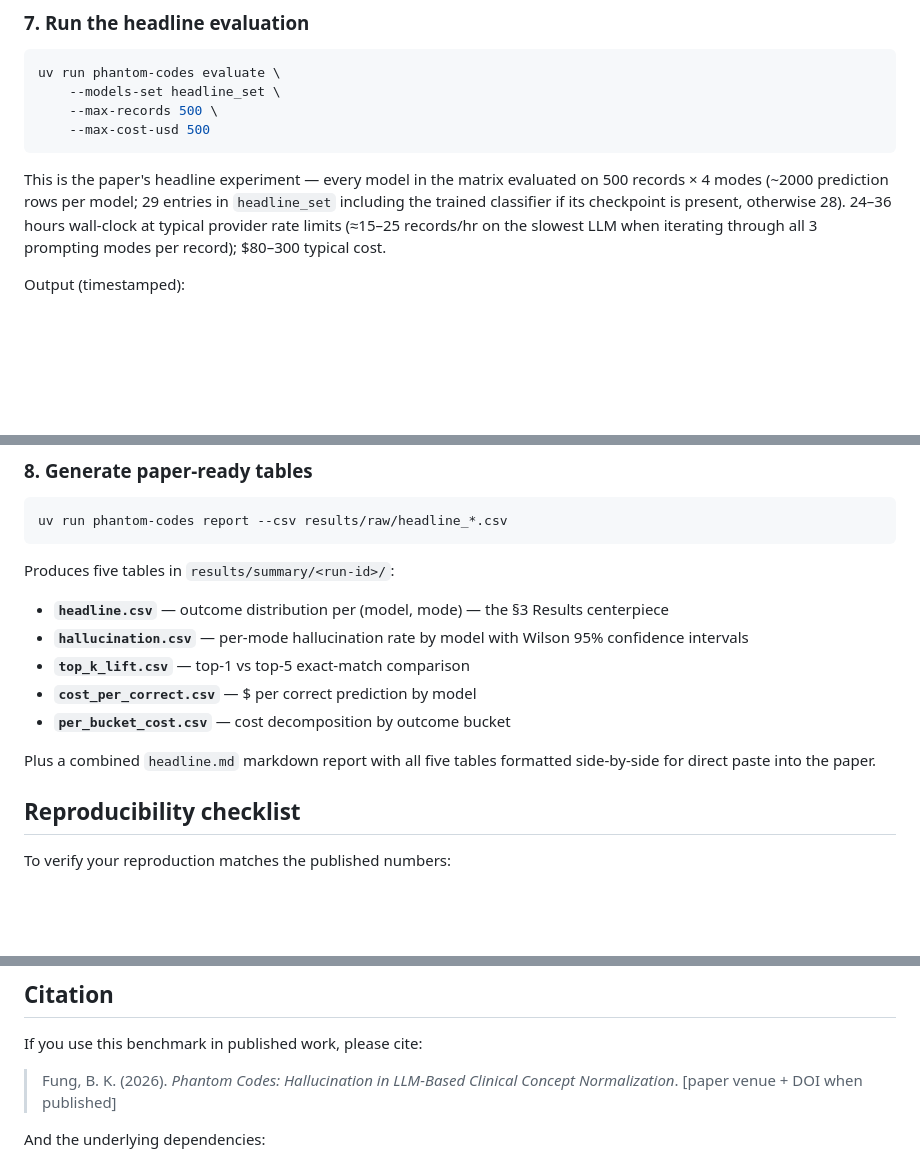
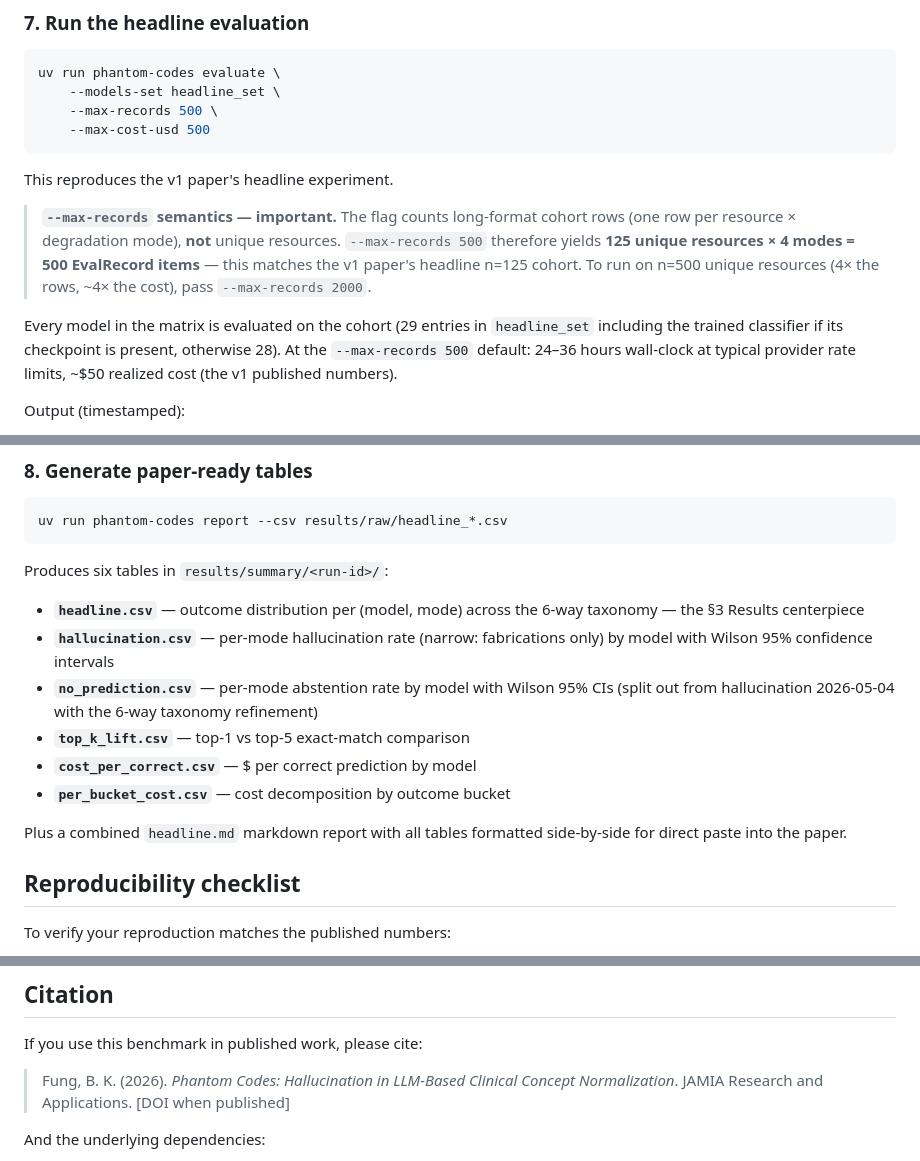
Before and after one commit to ufbfung/phantom-codes, a Markdown page: BENCHMARK.md, 3 parts joined by grey strips. Rendered like a GitHub page; blank space fills up the shorter version.

````diff
--- a/BENCHMARK.md
+++ b/BENCHMARK.md
@@ -200,13 +200,21 @@ uv run phantom-codes evaluate \
     --max-cost-usd 500
 ```
 
-This is the paper's headline experiment — every model in the matrix
-evaluated on 500 records × 4 modes (~2000 prediction rows per model;
-29 entries in `headline_set` including the trained classifier if its
-checkpoint is present, otherwise 28). 24–36 hours wall-clock at
-typical provider rate limits (≈15–25 records/hr on the slowest LLM
-when iterating through all 3 prompting modes per record); $80–300
-typical cost.
+This reproduces the v1 paper's headline experiment.
+
+> **`--max-records` semantics — important.** The flag counts
+> long-format cohort rows (one row per resource × degradation mode),
+> **not** unique resources. `--max-records 500` therefore yields
+> **125 unique resources × 4 modes = 500 EvalRecord items** — this
+> matches the v1 paper's headline n=125 cohort. To run on n=500
+> unique resources (4× the rows, ~4× the cost), pass
+> `--max-records 2000`.
+
+Every model in the matrix is evaluated on the cohort (29 entries in
+`headline_set` including the trained classifier if its checkpoint is
+present, otherwise 28). At the `--max-records 500` default: 24–36
+hours wall-clock at typical provider rate limits, ~\$50 realized
+cost (the v1 published numbers).
 
 Output (timestamped):
 - `results/raw/headline_<utc>.csv` — per-prediction long-format CSV
@@ -259,17 +267,20 @@ for the full check list and trigger thresholds.
 uv run phantom-codes report --csv results/raw/headline_*.csv
 ```
 
-Produces five tables in `results/summary/<run-id>/`:
+Produces six tables in `results/summary/<run-id>/`:
 
-- **`headline.csv`** — outcome distribution per (model, mode) — the §3
-  Results centerpiece
-- **`hallucination.csv`** — per-mode hallucination rate by model with
-  Wilson 95% confidence intervals
+- **`headline.csv`** — outcome distribution per (model, mode) across
+  the 6-way taxonomy — the §3 Results centerpiece
+- **`hallucination.csv`** — per-mode hallucination rate (narrow:
+  fabrications only) by model with Wilson 95% confidence intervals
+- **`no_prediction.csv`** — per-mode abstention rate by model with
+  Wilson 95% CIs (split out from hallucination 2026-05-04 with the
+  6-way taxonomy refinement)
 - **`top_k_lift.csv`** — top-1 vs top-5 exact-match comparison
 - **`cost_per_correct.csv`** — $ per correct prediction by model
 - **`per_bucket_cost.csv`** — cost decomposition by outcome bucket
 
-Plus a combined `headline.md` markdown report with all five tables
+Plus a combined `headline.md` markdown report with all tables
 formatted side-by-side for direct paste into the paper.
 
 ## Reproducibility checklist
@@ -360,7 +371,8 @@ adding new entries is a ~30-minute manual process per code.
 If you use this benchmark in published work, please cite:
 
 > Fung, B. K. (2026). *Phantom Codes: Hallucination in LLM-Based
-> Clinical Concept Normalization*. [paper venue + DOI when published]
+> Clinical Concept Normalization*. JAMIA Research and Applications.
+> [DOI when published]
 
 And the underlying dependencies:
 
````
Also changed, not shown: other parts of BENCHMARK.md (+1 -1 lines), README.md (+26 -9 lines).
